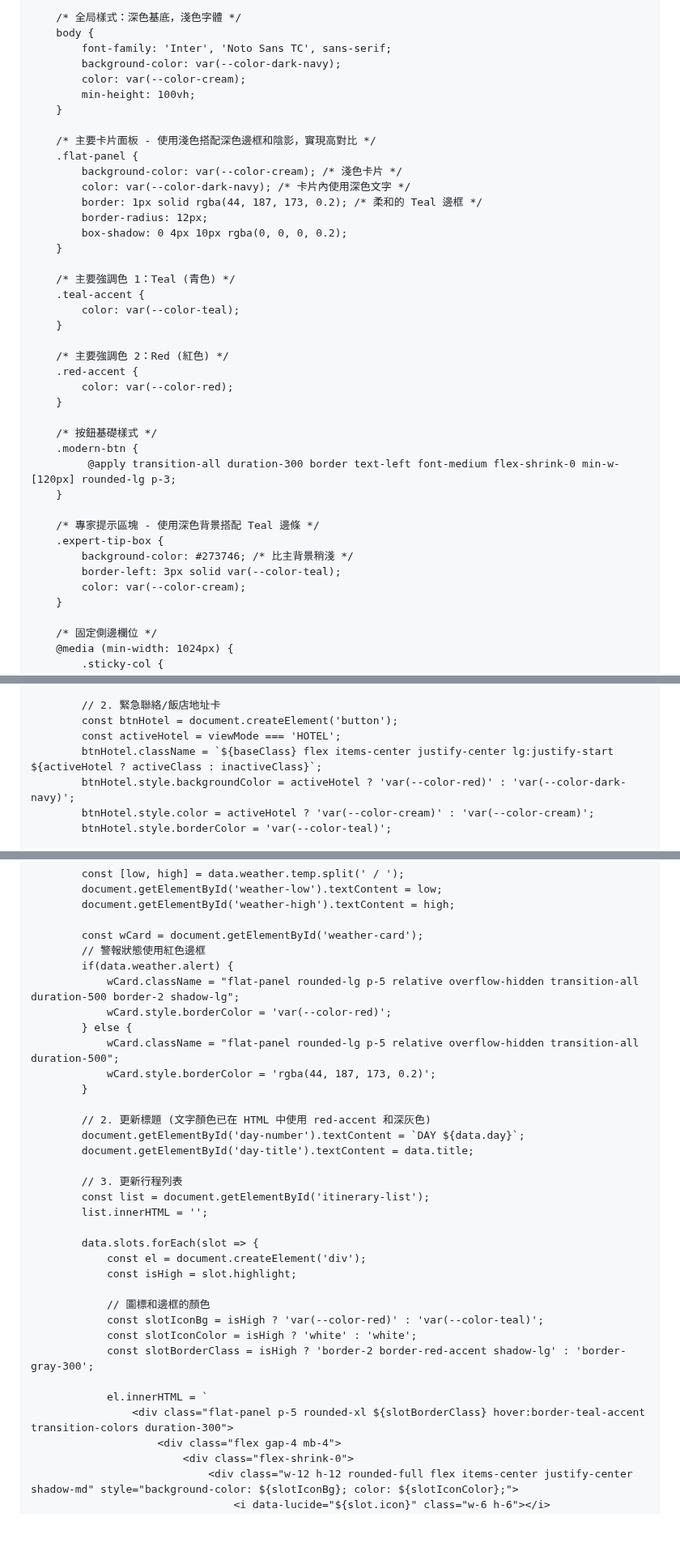
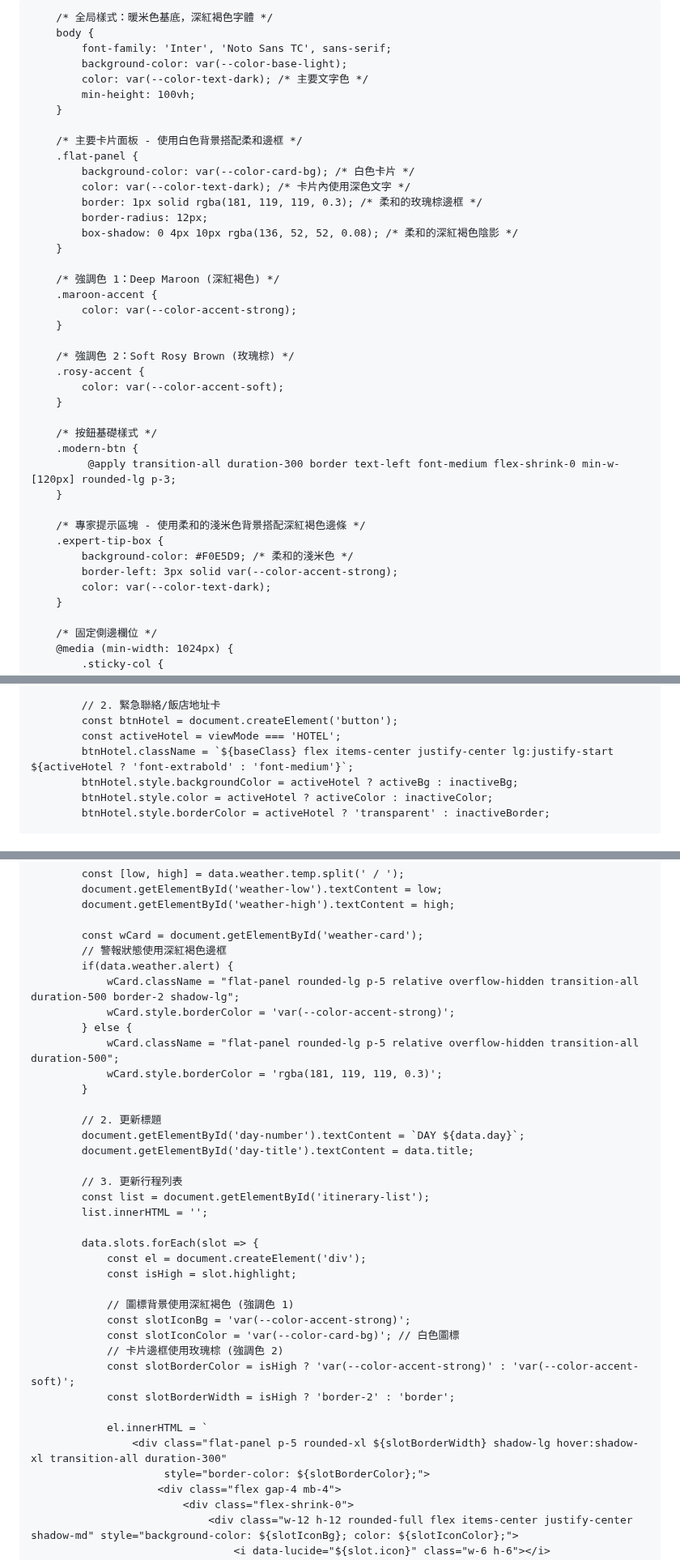
Before and after one commit to a171487/tokyo-vibe-itinerary, a Markdown page: README.md, 3 parts joined by grey strips. Shown at 81% size. Drawn GitHub-style; blank space fills up the shorter version.

Commit message:
feat: Initial commit of the Tokyo Dark Mode App.

```diff
--- a/README.md
+++ b/README.md
@@ -3,43 +3,45 @@
 <head>
     <meta charset="UTF-8">
     <meta name="viewport" content="width=device-width, initial-scale=1.0">
-    <title>TOKYO VIBE | 鮮明配色儀表板</title>
+    <title>TOKYO VIBE | 溫暖復古儀表板</title>
     <script src="https://cdn.tailwindcss.com"></script>
     <script src="https://unpkg.com/lucide@latest"></script>
     <style>
-        /* 品牌配色定義 */
+        /* 品牌配色定義 (五個顏色) */
         :root {
-            --color-dark-navy: #1D2A35;
-            --color-cream: #F7FCF5;
-            --color-teal: #2CBBAD;
-            --color-red: #D83D4F;
+            --color-base-light: #F5EEE8; /* 接近圖片最左側的淺色 */
+            --color-card-bg: #FFFFFF; /* 純白或極淺色，確保內容清晰 */
+            --color-text-dark: #883434; /* 圖片中第二個深紅褐色，作為主要文字和強調色 */
+            --color-accent-strong: #883434; /* 深紅褐色，用於活躍狀態 */
+            --color-accent-soft: #B57777; /* 圖片中第三個玫瑰棕，用於邊框和次要元素 */
+            --color-inactive-fill: #B38F8F; /* 圖片中第五個煙燻紫/淡棕，用於非活躍按鈕背景 */
         }
 
-        /* 全局樣式：深色基底，淺色字體 */
+        /* 全局樣式：暖米色基底，深紅褐色字體 */
         body {
             font-family: 'Inter', 'Noto Sans TC', sans-serif;
-            background-color: var(--color-dark-navy);
-            color: var(--color-cream);
+            background-color: var(--color-base-light);
+            color: var(--color-text-dark); /* 主要文字色 */
             min-height: 100vh;
         }
 
-        /* 主要卡片面板 - 使用淺色搭配深色邊框和陰影，實現高對比 */
+        /* 主要卡片面板 - 使用白色背景搭配柔和邊框 */
         .flat-panel {
-            background-color: var(--color-cream); /* 淺色卡片 */
-            color: var(--color-dark-navy); /* 卡片內使用深色文字 */
-            border: 1px solid rgba(44, 187, 173, 0.2); /* 柔和的 Teal 邊框 */
+            background-color: var(--color-card-bg); /* 白色卡片 */
+            color: var(--color-text-dark); /* 卡片內使用深色文字 */
+            border: 1px solid rgba(181, 119, 119, 0.3); /* 柔和的玫瑰棕邊框 */
             border-radius: 12px;
-            box-shadow: 0 4px 10px rgba(0, 0, 0, 0.2);
+            box-shadow: 0 4px 10px rgba(136, 52, 52, 0.08); /* 柔和的深紅褐色陰影 */
         }
 
-        /* 主要強調色 1：Teal (青色) */
-        .teal-accent {
-            color: var(--color-teal);
+        /* 強調色 1：Deep Maroon (深紅褐色) */
+        .maroon-accent {
+            color: var(--color-accent-strong);
         }
 
-        /* 主要強調色 2：Red (紅色) */
-        .red-accent {
-            color: var(--color-red);
+        /* 強調色 2：Soft Rosy Brown (玫瑰棕) */
+        .rosy-accent {
+            color: var(--color-accent-soft);
         }
 
         /* 按鈕基礎樣式 */
@@ -47,11 +49,11 @@
              @apply transition-all duration-300 border text-left font-medium flex-shrink-0 min-w-[120px] rounded-lg p-3;
         }
 
-        /* 專家提示區塊 - 使用深色背景搭配 Teal 邊條 */
+        /* 專家提示區塊 - 使用柔和的淺米色背景搭配深紅褐色邊條 */
         .expert-tip-box {
-            background-color: #273746; /* 比主背景稍淺 */
-            border-left: 3px solid var(--color-teal);
-            color: var(--color-cream);
+            background-color: #F0E5D9; /* 柔和的淺米色 */
+            border-left: 3px solid var(--color-accent-strong);
+            color: var(--color-text-dark);
         }
 
         /* 固定側邊欄位 */
@@ -529,9 +534,9 @@
             // 2. 緊急聯絡/飯店地址卡
             const btnHotel = document.createElement('button');
             const activeHotel = viewMode === 'HOTEL';
-            btnHotel.className = `${baseClass} flex items-center justify-center lg:justify-start ${activeHotel ? activeClass : inactiveClass}`;
-            btnHotel.style.backgroundColor = activeHotel ? 'var(--color-red)' : 'var(--color-dark-navy)';
-            btnHotel.style.color = activeHotel ? 'var(--color-cream)' : 'var(--color-cream)';
-            btnHotel.style.borderColor = 'var(--color-teal)';
+            btnHotel.className = `${baseClass} flex items-center justify-center lg:justify-start ${activeHotel ? 'font-extrabold' : 'font-medium'}`;
+            btnHotel.style.backgroundColor = activeHotel ? activeBg : inactiveBg;
+            btnHotel.style.color = activeHotel ? activeColor : inactiveColor;
+            btnHotel.style.borderColor = activeHotel ? 'transparent' : inactiveBorder;
 
             btnHotel.innerHTML = `<i data-lucide="map-pin" class="w-5 h-5 mr-0 lg:mr-2"></i>
@@ -557,16 +562,16 @@
             document.getElementById('weather-high').textContent = high;
 
             const wCard = document.getElementById('weather-card');
-            // 警報狀態使用紅色邊框
+            // 警報狀態使用深紅褐色邊框
             if(data.weather.alert) {
                 wCard.className = "flat-panel rounded-lg p-5 relative overflow-hidden transition-all duration-500 border-2 shadow-lg";
-                wCard.style.borderColor = 'var(--color-red)';
+                wCard.style.borderColor = 'var(--color-accent-strong)';
             } else {
                 wCard.className = "flat-panel rounded-lg p-5 relative overflow-hidden transition-all duration-500";
-                wCard.style.borderColor = 'rgba(44, 187, 173, 0.2)';
+                wCard.style.borderColor = 'rgba(181, 119, 119, 0.3)';
             }
 
-            // 2. 更新標題 (文字顏色已在 HTML 中使用 red-accent 和深灰色)
+            // 2. 更新標題
             document.getElementById('day-number').textContent = `DAY ${data.day}`;
             document.getElementById('day-title').textContent = data.title;
 
@@ -578,13 +583,16 @@
                 const el = document.createElement('div');
                 const isHigh = slot.highlight;
 
-                // 圖標和邊框的顏色
-                const slotIconBg = isHigh ? 'var(--color-red)' : 'var(--color-teal)';
-                const slotIconColor = isHigh ? 'white' : 'white';
-                const slotBorderClass = isHigh ? 'border-2 border-red-accent shadow-lg' : 'border-gray-300';
+                // 圖標背景使用深紅褐色 (強調色 1)
+                const slotIconBg = 'var(--color-accent-strong)';
+                const slotIconColor = 'var(--color-card-bg)'; // 白色圖標
+                // 卡片邊框使用玫瑰棕 (強調色 2)
+                const slotBorderColor = isHigh ? 'var(--color-accent-strong)' : 'var(--color-accent-soft)';
+                const slotBorderWidth = isHigh ? 'border-2' : 'border';
 
                 el.innerHTML = `
-                    <div class="flat-panel p-5 rounded-xl ${slotBorderClass} hover:border-teal-accent transition-colors duration-300">
+                    <div class="flat-panel p-5 rounded-xl ${slotBorderWidth} shadow-lg hover:shadow-xl transition-all duration-300"
+                         style="border-color: ${slotBorderColor};">
                         <div class="flex gap-4 mb-4">
                             <div class="flex-shrink-0">
                                 <div class="w-12 h-12 rounded-full flex items-center justify-center shadow-md" style="background-color: ${slotIconBg}; color: ${slotIconColor};">
```
Also changed, not shown: other parts of README.md (+75 -70 lines).
